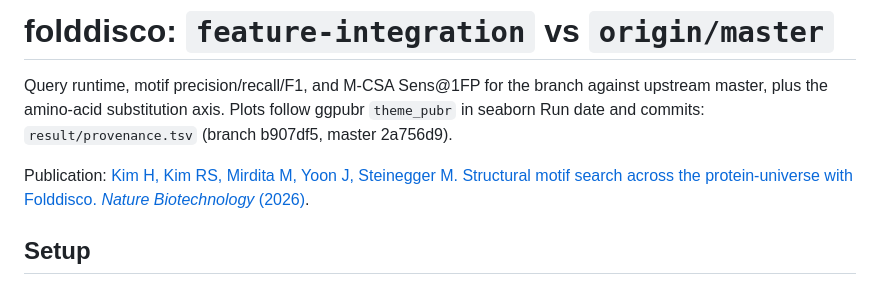
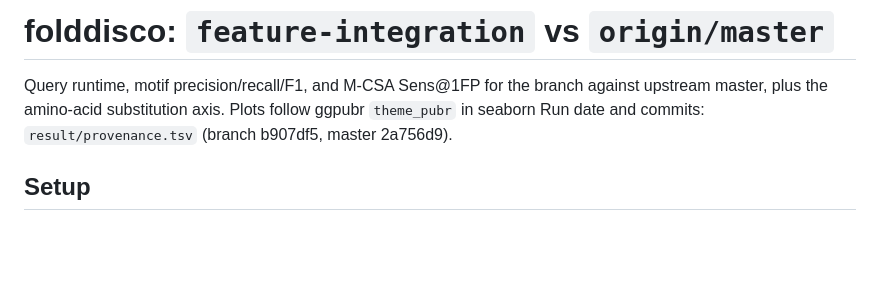
Before and after one commit to steineggerlab/folddisco-analysis, a Markdown page: fd-branchbench/README.md, the part around the change. GitHub-like rendering; blank space fills up the shorter version.

Commit message:
Minor README change

```diff
--- a/fd-branchbench/README.md
+++ b/fd-branchbench/README.md
@@ -3,9 +3,6 @@
 Query runtime, motif precision/recall/F1, and M-CSA Sens@1FP for the branch against upstream
 master, plus the amino-acid substitution axis. Plots follow ggpubr `theme_pubr` in seaborn
 Run date and commits: `result/provenance.tsv` (branch b907df5, master 2a756d9).
-
-Publication: [Kim H, Kim RS, Mirdita M, Yoon J, Steinegger M. Structural motif search across the
-protein-universe with Folddisco. *Nature Biotechnology* (2026)](https://www.nature.com/articles/s41587-026-03162-9).
 
 ## Setup
 
```
